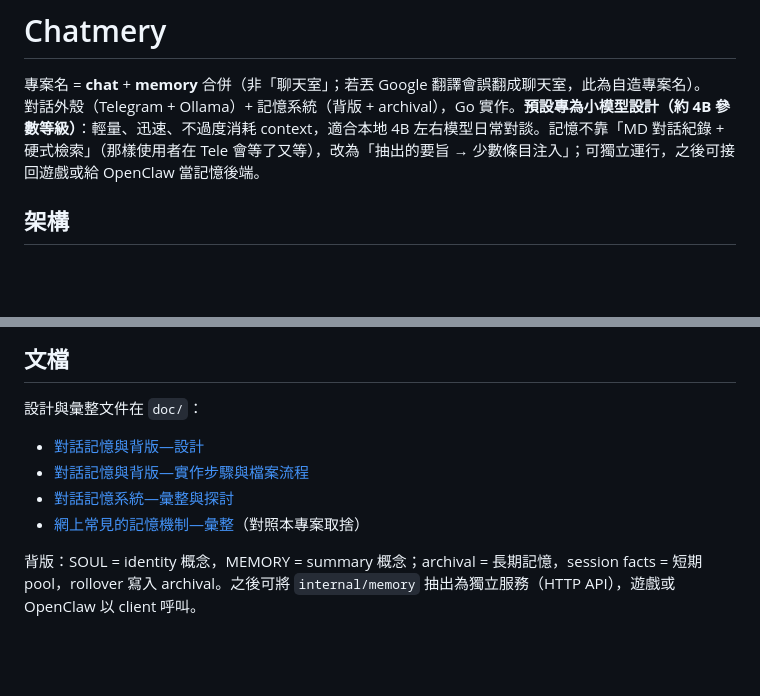
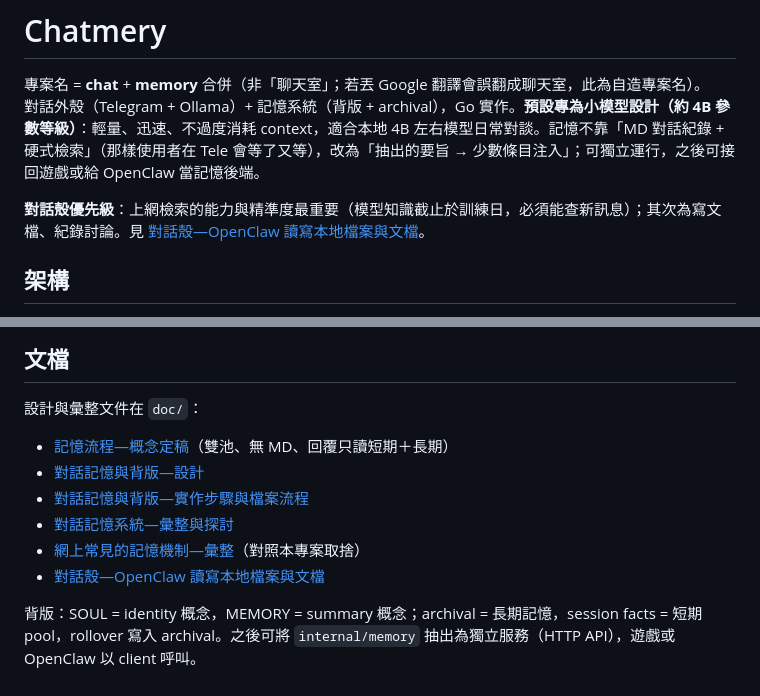
Before and after one commit to GTanger/chatmery, a Markdown page: README.md, 2 parts joined by grey strips. Rendered like a GitHub page; blank space fills up the shorter version.

Commit message:
doc: 記憶流程概念定稿、OpenClaw 讀寫本地檔說明、README 對話殼優先級
Made-with: Cursor

```diff
--- a/README.md
+++ b/README.md
@@ -2,6 +2,8 @@
 
 專案名 = **chat** + **memory** 合併（非「聊天室」；若丟 Google 翻譯會誤翻成聊天室，此為自造專案名）。
 對話外殼（Telegram + Ollama）+ 記憶系統（背版 + archival），Go 實作。**預設專為小模型設計（約 4B 參數等級）**：輕量、迅速、不過度消耗 context，適合本地 4B 左右模型日常對談。記憶不靠「MD 對話紀錄 + 硬式檢索」（那樣使用者在 Tele 會等了又等），改為「抽出的要旨 → 少數條目注入」；可獨立運行，之後可接回遊戲或給 OpenClaw 當記憶後端。
+
+**對話殼優先級**：上網檢索的能力與精準度最重要（模型知識截止於訓練日，必須能查新訊息）；其次為寫文檔、紀錄討論。見 [對話殼—OpenClaw 讀寫本地檔案與文檔](doc/對話殼—OpenClaw%20讀寫本地檔案與文檔.md)。
 
 ## 架構
 
@@ -69,9 +71,11 @@ go build -o chatmery ./cmd/chatmery
 
 設計與彙整文件在 `doc/`：
 
+- [記憶流程—概念定稿](doc/記憶流程—概念定稿.md)（雙池、無 MD、回覆只讀短期＋長期）
 - [對話記憶與背版—設計](doc/對話記憶與背版—設計.md)
 - [對話記憶與背版—實作步驟與檔案流程](doc/對話記憶與背版—實作步驟與檔案流程.md)
 - [對話記憶系統—彙整與探討](doc/對話記憶系統—彙整與探討.md)
 - [網上常見的記憶機制—彙整](doc/網上常見的記憶機制—彙整.md)（對照本專案取捨）
+- [對話殼—OpenClaw 讀寫本地檔案與文檔](doc/對話殼—OpenClaw%20讀寫本地檔案與文檔.md)
 
 背版：SOUL = identity 概念，MEMORY = summary 概念；archival = 長期記憶，session facts = 短期 pool，rollover 寫入 archival。之後可將 `internal/memory` 抽出為獨立服務（HTTP API），遊戲或 OpenClaw 以 client 呼叫。
```
Also changed, not shown: doc/對話殼—OpenClaw 讀寫本地檔案與文檔.md (added, +113 -0 lines), doc/記憶流程—概念定稿.md (added, +105 -0 lines).
